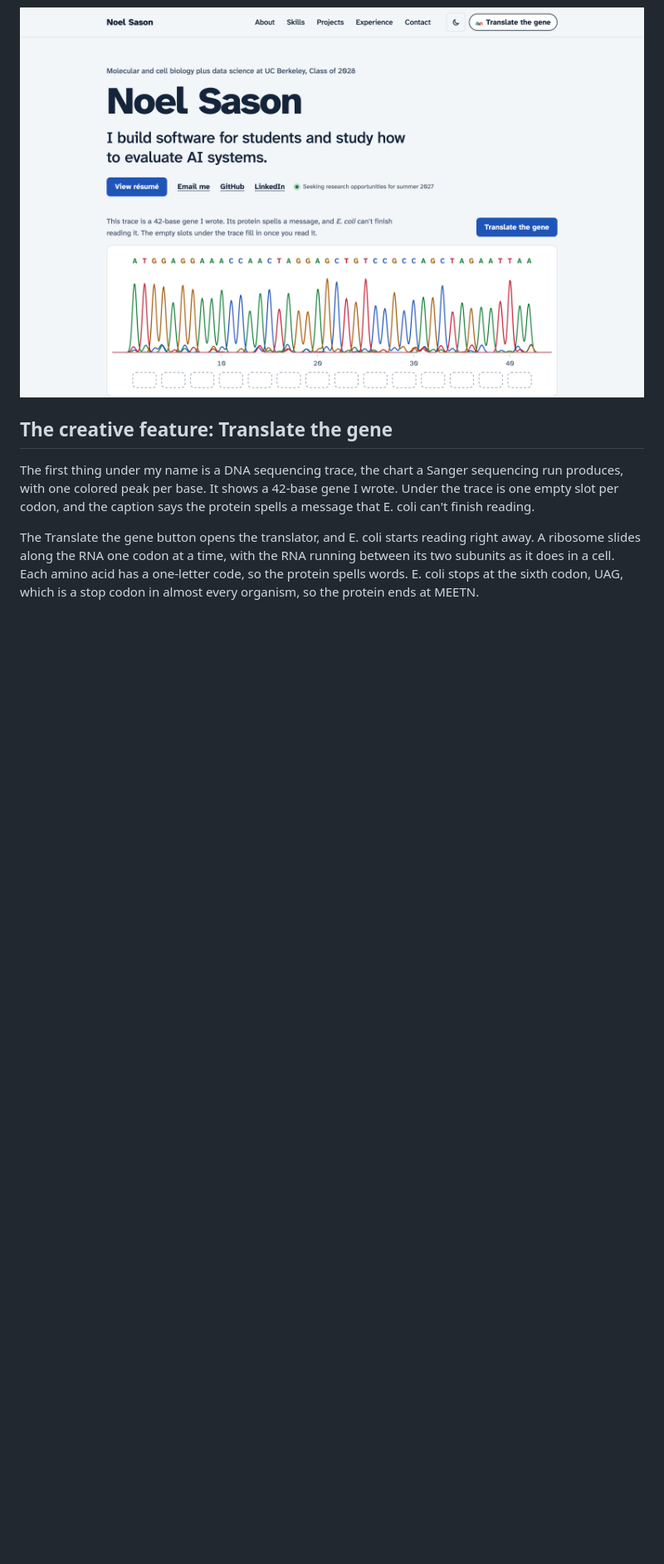
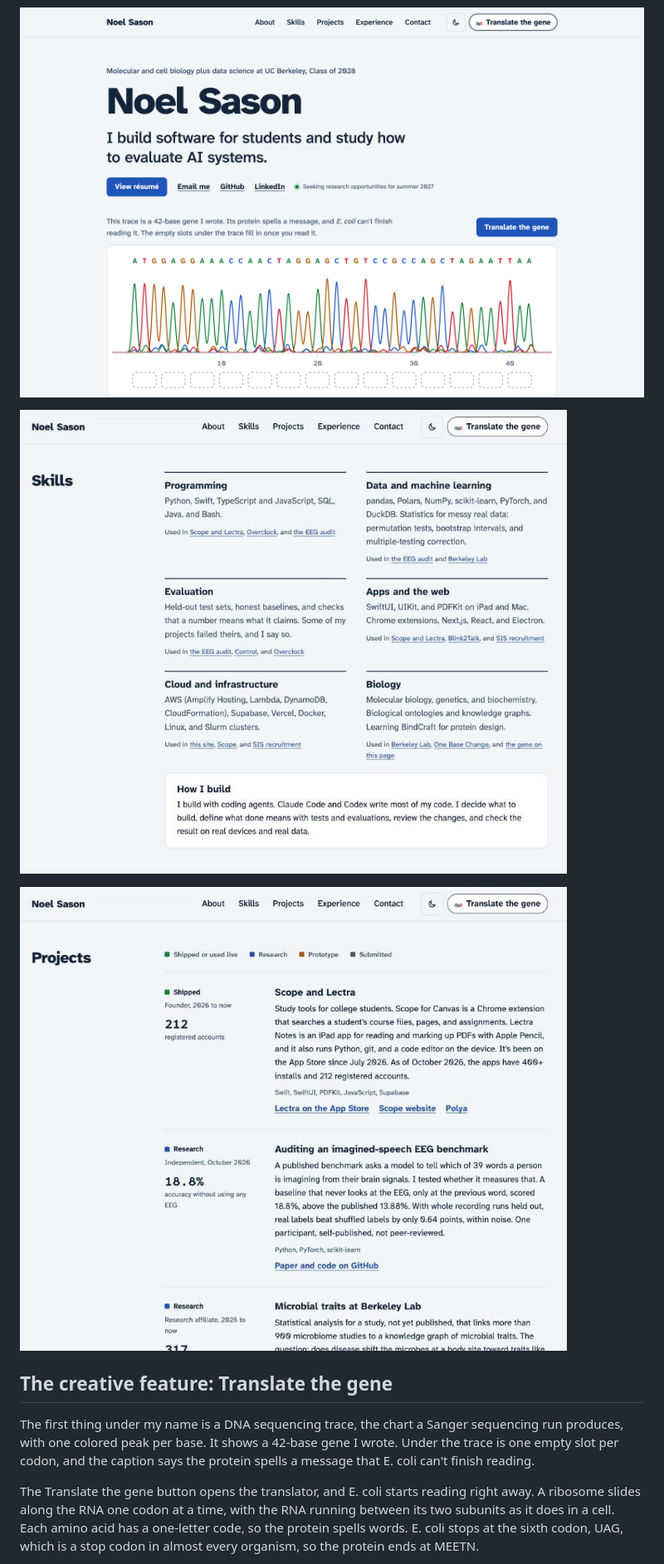
Before and after one commit to NoelSason/portfolio, a Markdown page: docs/SUBMISSION.md, the part around one of its changes. Shown at 83% size. Rendered like a GitHub page; pictures changed too: docs/screenshots/projects.jpg, docs/screenshots/skills.jpg; blank space fills up the shorter version.

```diff
--- a/docs/SUBMISSION.md
+++ b/docs/SUBMISSION.md
@@ -19,6 +19,10 @@ My portfolio is a one-page site with About me, Skills, Projects, Experience, and
 Every skill links to the projects that used it, and every project has a status: shipped or used live, research, prototype, or submitted. I wanted a reader to tell at a glance which things are live and which are hackathon prototypes.
 
 ![The home page](screenshots/home-light.png)
+
+![Skills, each linked to the work that used it](screenshots/skills.jpg)
+
+![Projects, each with a status and one number](screenshots/projects.jpg)
 
 ## The creative feature: Translate the gene
 
```
Also changed, not shown: other parts of docs/SUBMISSION.md (+6 -3 lines), 7 other files.
